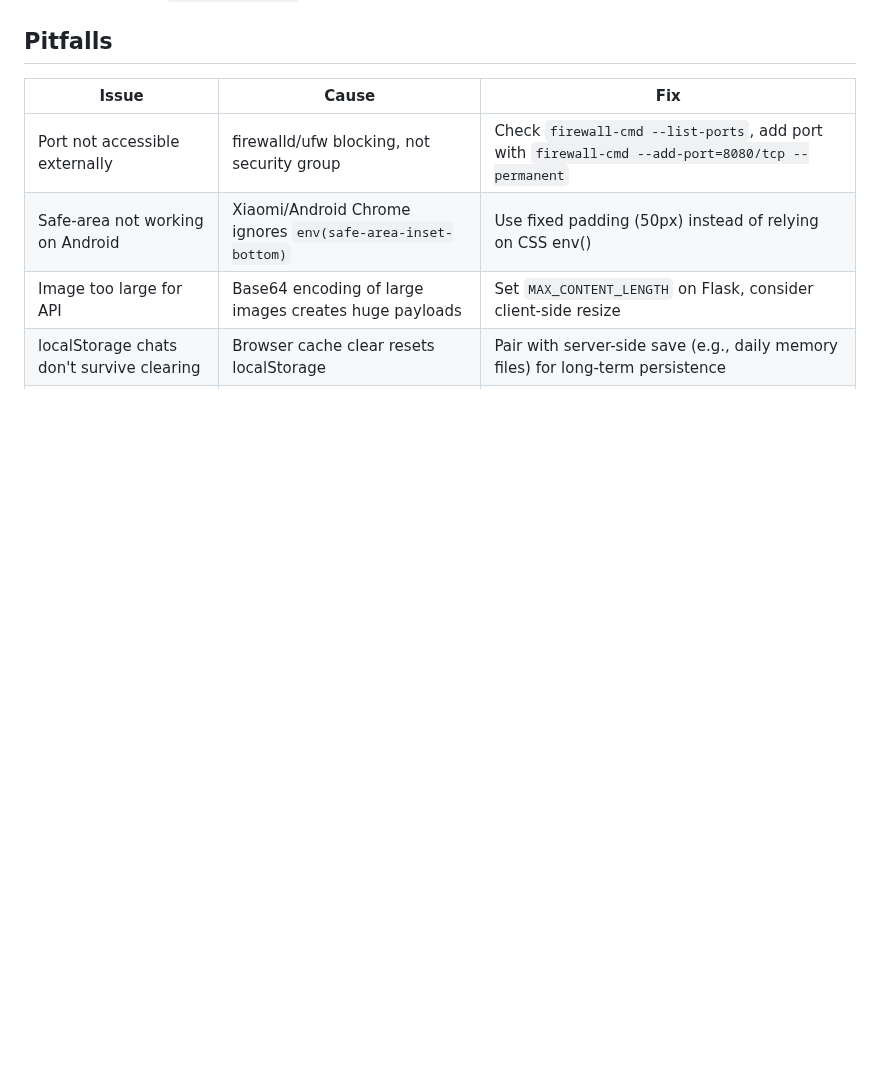
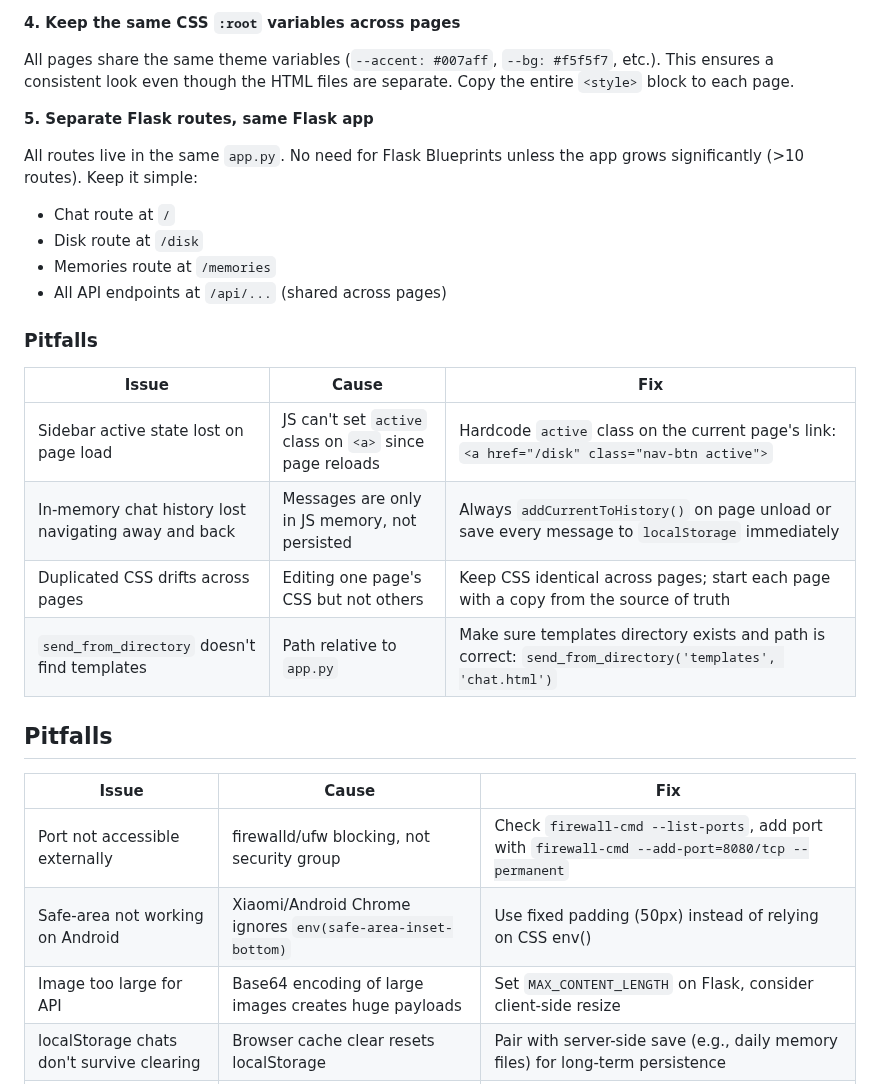
Before and after one commit to SunFengXin666/Hermes-memory, a Markdown page: skills/flask-chat-ui/SKILL.md, the part around one of its changes. Rendered like a GitHub page; blank space fills up the shorter version.

Commit message:
sync: memory + skills update 2026-05-06 01:03

```diff
--- a/skills/flask-chat-ui/SKILL.md
+++ b/skills/flask-chat-ui/SKILL.md
@@ -221,3 +307,24 @@ Contains hamburger menu (left), title (center), new chat button (right, `margin-
+**4. Keep the same CSS `:root` variables across pages**
+
+All pages share the same theme variables (`--accent: #007aff`, `--bg: #f5f5f7`, etc.). This ensures a consistent look even though the HTML files are separate. Copy the entire `<style>` block to each page.
+
+**5. Separate Flask routes, same Flask app**
+
+All routes live in the same `app.py`. No need for Flask Blueprints unless the app grows significantly (>10 routes). Keep it simple:
+- Chat route at `/`
+- Disk route at `/disk`
+- Memories route at `/memories`
+- All API endpoints at `/api/...` (shared across pages)
+
+### Pitfalls
+
+| Issue | Cause | Fix |
+|-------|-------|-----|
+| Sidebar active state lost on page load | JS can't set `active` class on `<a>` since page reloads | Hardcode `active` class on the current page's link: `<a href="/disk" class="nav-btn active">` |
+| In-memory chat history lost navigating away and back | Messages are only in JS memory, not persisted | Always `addCurrentToHistory()` on page unload or save every message to `localStorage` immediately |
+| Duplicated CSS drifts across pages | Editing one page's CSS but not others | Keep CSS identical across pages; start each page with a copy from the source of truth |
+| `send_from_directory` doesn't find templates | Path relative to `app.py` | Make sure templates directory exists and path is correct: `send_from_directory('templates', 'chat.html')` |
+
 ## Pitfalls
 
 | Issue | Cause | Fix |
```
Also changed, not shown: other parts of skills/flask-chat-ui/SKILL.md (+86 -0 lines), skills/flask-sftp-file-manager/SKILL.md (+9 -1 lines).
